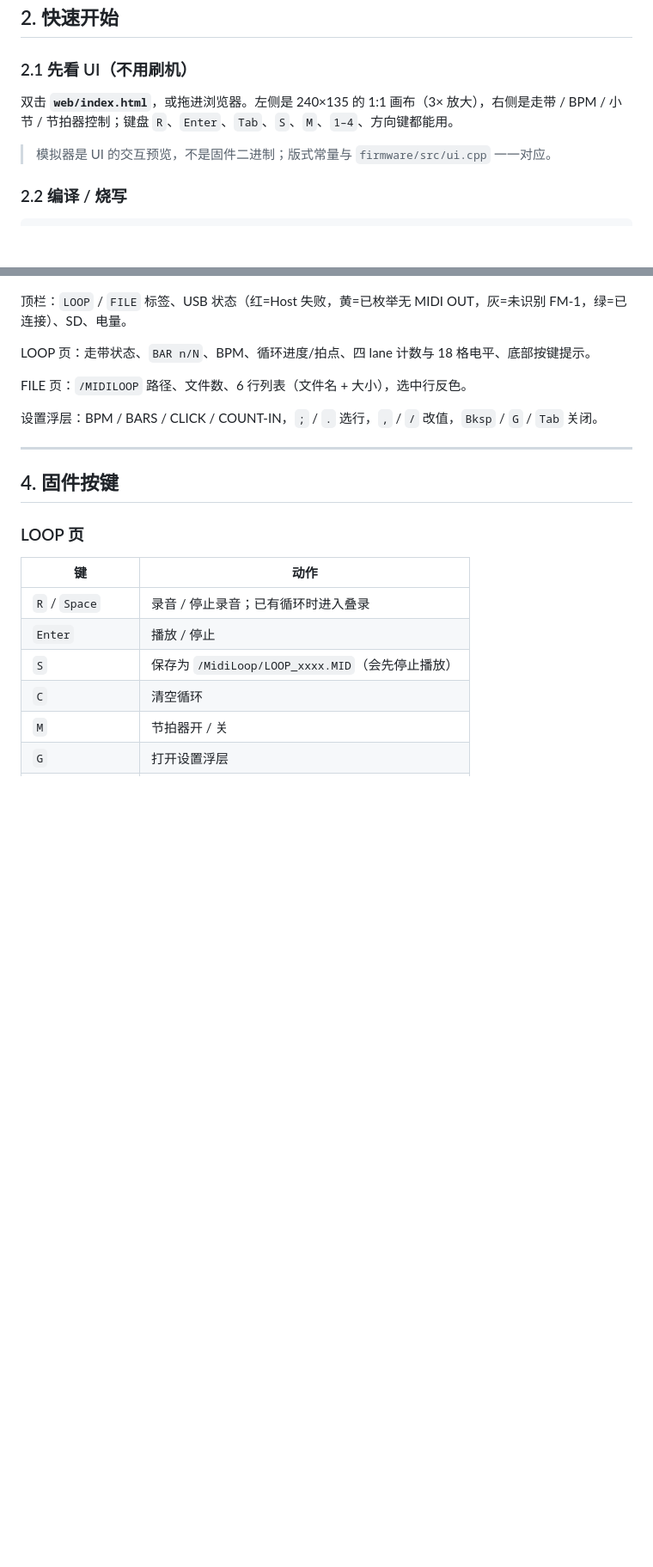
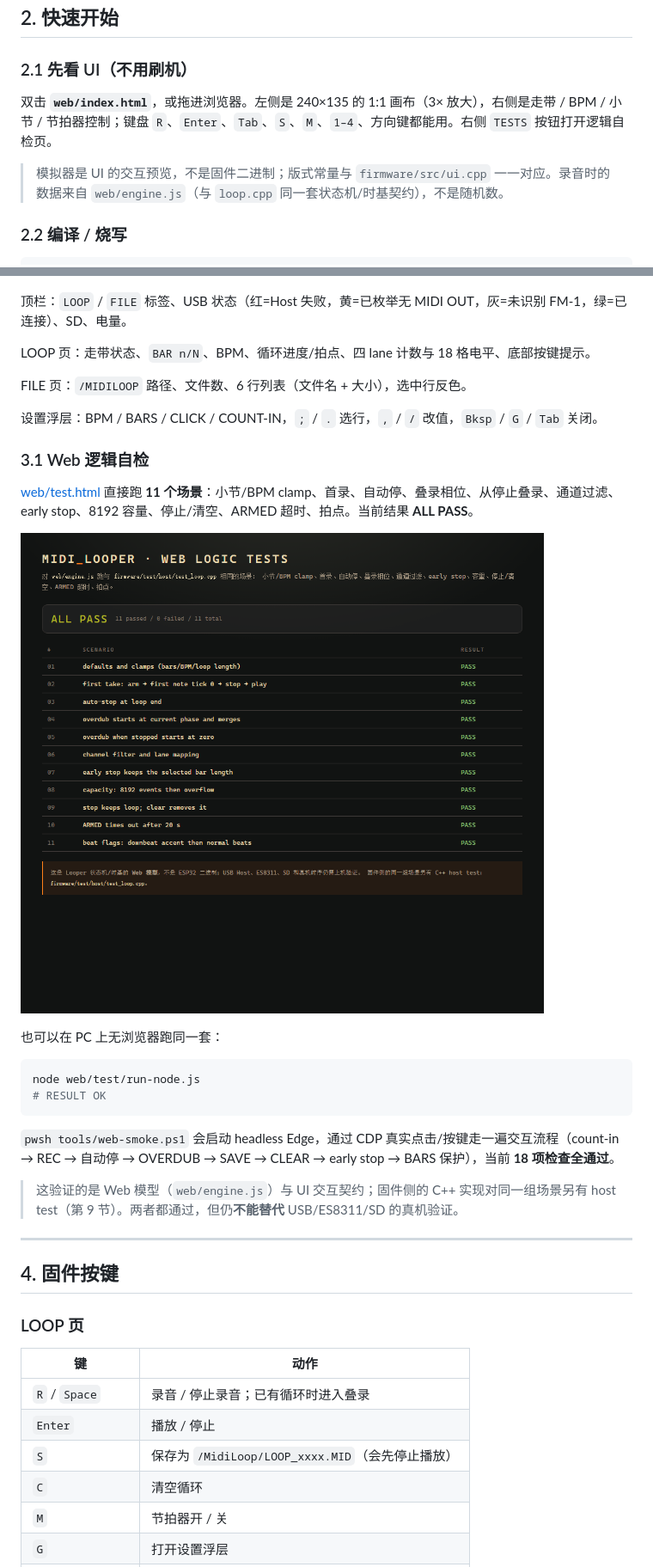
Before and after one commit to saxon267/Cardputer_MidiLooper, a Markdown page: README.md, 2 parts joined by grey strips. Shown at 86% size. GitHub-like rendering; pictures changed too: docs/ui/logic-tests.png (added); blank space fills up the shorter version.

Commit message:
Add web engine tests and engine-driven preview

````diff
--- a/README.md
+++ b/README.md
@@ -31,9 +31,9 @@
 
 ### 2.1 先看 UI（不用刷机）
 
-双击 **`web/index.html`**，或拖进浏览器。左侧是 240×135 的 1:1 画布（3× 放大），右侧是走带 / BPM / 小节 / 节拍器控制；键盘 `R`、`Enter`、`Tab`、`S`、`M`、`1–4`、方向键都能用。
+双击 **`web/index.html`**，或拖进浏览器。左侧是 240×135 的 1:1 画布（3× 放大），右侧是走带 / BPM / 小节 / 节拍器控制；键盘 `R`、`Enter`、`Tab`、`S`、`M`、`1–4`、方向键都能用。右侧 `TESTS` 按钮打开逻辑自检页。
 
-> 模拟器是 UI 的交互预览，不是固件二进制；版式常量与 `firmware/src/ui.cpp` 一一对应。
+> 模拟器是 UI 的交互预览，不是固件二进制；版式常量与 `firmware/src/ui.cpp` 一一对应。录音时的数据来自 `web/engine.js`（与 `loop.cpp` 同一套状态机/时基契约），不是随机数。
 
 ### 2.2 编译 / 烧写
 
@@ -74,6 +74,23 @@ LOOP 页：走带状态、`BAR n/N`、BPM、循环进度/拍点、四 lane 计
 FILE 页：`/MIDILOOP` 路径、文件数、6 行列表（文件名 + 大小），选中行反色。
 
 设置浮层：BPM / BARS / CLICK / COUNT-IN，`;` / `.` 选行，`,` / `/` 改值，`Bksp` / `G` / `Tab` 关闭。
+
+### 3.1 Web 逻辑自检
+
+[web/test.html](<web/test.html>) 直接跑 **11 个场景**：小节/BPM clamp、首录、自动停、叠录相位、从停止叠录、通道过滤、early stop、8192 容量、停止/清空、ARMED 超时、拍点。当前结果 **ALL PASS**。
+
+![Web logic tests](docs/ui/logic-tests.png)
+
+也可以在 PC 上无浏览器跑同一套：
+
+```bash
+node web/test/run-node.js
+# RESULT OK
+```
+
+`pwsh tools/web-smoke.ps1` 会启动 headless Edge，通过 CDP 真实点击/按键走一遍交互流程（count-in → REC → 自动停 → OVERDUB → SAVE → CLEAR → early stop → BARS 保护），当前 **18 项检查全通过**。
+
+> 这验证的是 Web 模型（`web/engine.js`）与 UI 交互契约；固件侧的 C++ 实现对同一组场景另有 host test（第 9 节）。两者都通过，但仍**不能替代** USB/ES8311/SD 的真机验证。
 
 ---
 
````
Also changed, not shown: other parts of README.md (+1 -1 lines), RELEASE_NOTES.md (+7 -1 lines), docs/ui/preview-page.png, 9 other files.
